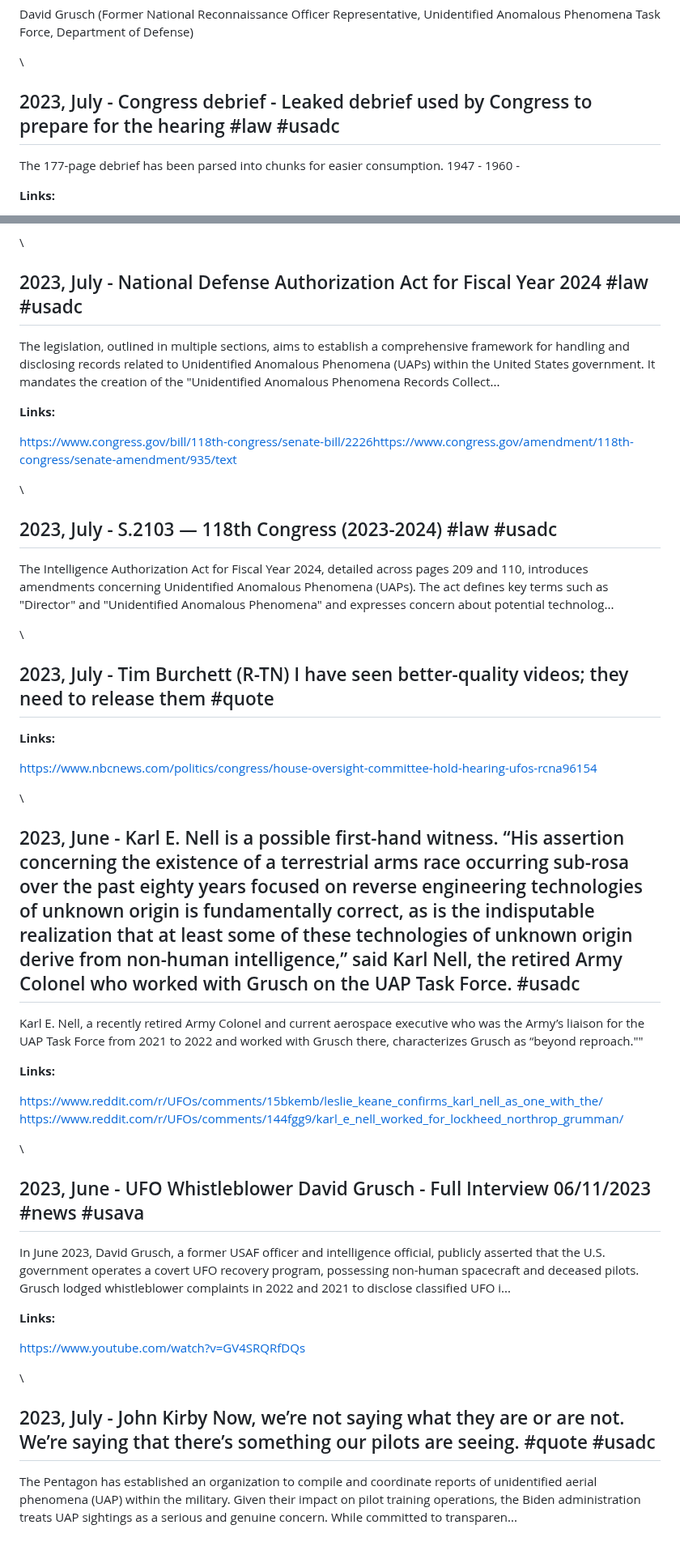
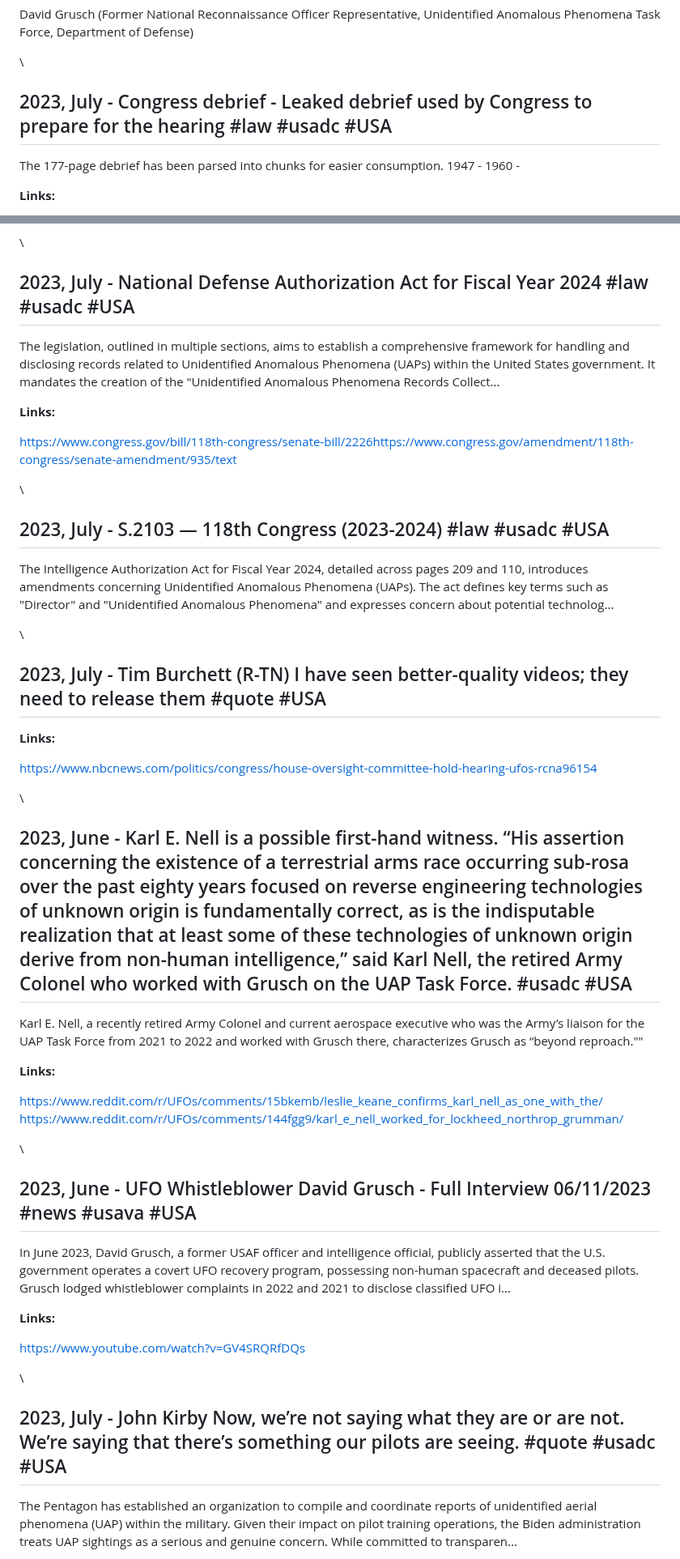
Before and after one commit to unclebulgaria9001/disclosureparty, a Markdown page: dist/chronology.md, 2 parts joined by grey strips. Shown at 81% size. Rendered like a GitHub page.

Commit message:
Add #USA geographic tags to events with #usadc and #usava - Added #USA to 10+ events that had #usadc or #usava but were missing proper geographic tags - Fixed test suite tag parsing to extract tags from title line - Events now properly filtered by geographic region - Partial fix for Test 10: improving from 111 to more events with proper tags

```diff
--- a/dist/chronology.md
+++ b/dist/chronology.md
@@ -831,7 +831,7 @@ David Grusch (Former National Reconnaissance Officer Representative, Unidentifie
 
 \
 
-## 2023, July - Congress debrief - Leaked debrief used by Congress to prepare for the hearing #law #usadc
+## 2023, July - Congress debrief - Leaked debrief used by Congress to prepare for the hearing #law #usadc #USA
 
 The 177-page debrief has been parsed into chunks for easier consumption. 1947 - 1960 -
 
@@ -850,7 +850,7 @@ Ryan Graves, the Executive Director of Americans for Safe Aerospace, emphasizes
 
 \
 
-## 2023, July - National Defense Authorization Act for Fiscal Year 2024 #law #usadc
+## 2023, July - National Defense Authorization Act for Fiscal Year 2024 #law #usadc #USA
 
 The legislation, outlined in multiple sections, aims to establish a comprehensive framework for handling and disclosing records related to Unidentified Anomalous Phenomena (UAPs) within the United States government. It mandates the creation of the "Unidentified Anomalous Phenomena Records Collect...
 
@@ -860,13 +860,13 @@ The legislation, outlined in multiple sections, aims to establish a comprehensiv
 
 \
 
-## 2023, July - S.2103 — 118th Congress (2023-2024) #law #usadc
+## 2023, July - S.2103 — 118th Congress (2023-2024) #law #usadc #USA
 
 The Intelligence Authorization Act for Fiscal Year 2024, detailed across pages 209 and 110, introduces amendments concerning Unidentified Anomalous Phenomena (UAPs). The act defines key terms such as "Director" and "Unidentified Anomalous Phenomena" and expresses concern about potential technolog...
 
 \
 
-## 2023, July - Tim Burchett (R-TN) I have seen better-quality videos; they need to release them #quote
+## 2023, July - Tim Burchett (R-TN) I have seen better-quality videos; they need to release them #quote #USA
 
 **Links:**
 
@@ -874,7 +874,7 @@ The Intelligence Authorization Act for Fiscal Year 2024, detailed across pages 2
 
 \
 
-## 2023, June - Karl E. Nell is a possible first-hand witness. “His assertion concerning the existence of a terrestrial arms race occurring sub-rosa over the past eighty years focused on reverse engineering technologies of unknown origin is fundamentally correct, as is the indisputable realization that at least some of these technologies of unknown origin derive from non-human intelligence,” said Karl Nell, the retired Army Colonel who worked with Grusch on the UAP Task Force. #usadc
+## 2023, June - Karl E. Nell is a possible first-hand witness. “His assertion concerning the existence of a terrestrial arms race occurring sub-rosa over the past eighty years focused on reverse engineering technologies of unknown origin is fundamentally correct, as is the indisputable realization that at least some of these technologies of unknown origin derive from non-human intelligence,” said Karl Nell, the retired Army Colonel who worked with Grusch on the UAP Task Force. #usadc #USA
 
 Karl E. Nell, a recently retired Army Colonel and current aerospace executive who was the Army’s liaison for the UAP Task Force from 2021 to 2022 and worked with Grusch there, characterizes Grusch as “beyond reproach.""
 
@@ -885,7 +885,7 @@ Karl E. Nell, a recently retired Army Colonel and current aerospace executive wh
 
 \
 
-## 2023, June - UFO Whistleblower David Grusch - Full Interview 06/11/2023 #news #usava
+## 2023, June - UFO Whistleblower David Grusch - Full Interview 06/11/2023 #news #usava #USA
 
 In June 2023, David Grusch, a former USAF officer and intelligence official, publicly asserted that the U.S. government operates a covert UFO recovery program, possessing non-human spacecraft and deceased pilots. Grusch lodged whistleblower complaints in 2022 and 2021 to disclose classified UFO i...
 
@@ -895,7 +895,7 @@ In June 2023, David Grusch, a former USAF officer and intelligence official, pub
 
 \
 
-## 2023, July - John Kirby Now, we’re not saying what they are or are not.  We’re saying that there’s something our pilots are seeing. #quote #usadc
+## 2023, July - John Kirby Now, we’re not saying what they are or are not.  We’re saying that there’s something our pilots are seeing. #quote #usadc #USA
 
 The Pentagon has established an organization to compile and coordinate reports of unidentified aerial phenomena (UAP) within the military. Given their impact on pilot training operations, the Biden administration treats UAP sightings as a serious and genuine concern. While committed to transparen...
 
```
Also changed, not shown: other parts of dist/chronology.md (+3 -3 lines).
